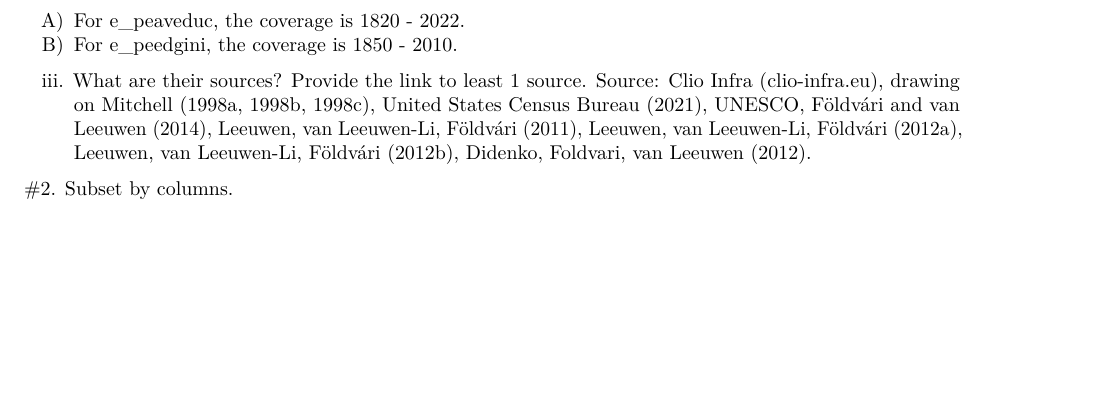
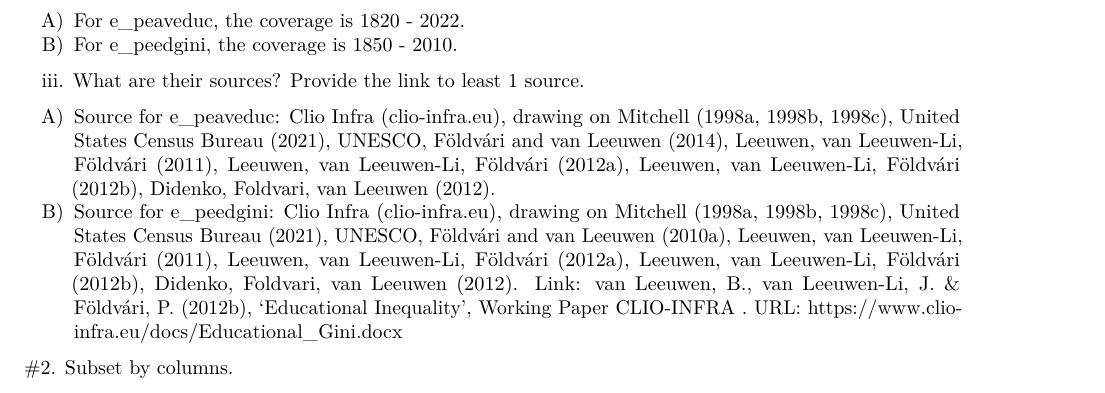
Before and after one commit to Xylophone-dora/POLI3148_DaSPPA_Portfolio_, an R Markdown document (Project 1 GDP/In-class Exercise 2.Rmd): part of page 1 of 5, cut so that both start at the same text, the shorter picture padded with empty space. Rendered offline with R 4.5, knitr and Pandoc, then LaTeX, with nearby package versions; some code elsewhere in the file could not run offline.

Commit message:
Adjusted In-class Exercise 2 work

```diff
--- a/Project 1 GDP/In-class Exercise 2.Rmd
+++ b/Project 1 GDP/In-class Exercise 2.Rmd
@@ -29,7 +29,9 @@ A) For e_peaveduc, the coverage is 1820 - 2022.
 B) For e_peedgini, the coverage is 1850 - 2010.
 
 iii. What are their sources? Provide the link to least 1 source.
-Source: Clio Infra (clio-infra.eu), drawing on Mitchell (1998a, 1998b, 1998c), United States Census Bureau (2021), UNESCO, Földvári and van Leeuwen (2014), Leeuwen, van Leeuwen-Li, Földvári (2011), Leeuwen, van Leeuwen-Li, Földvári (2012a), Leeuwen, van Leeuwen-Li, Földvári (2012b), Didenko, Foldvari, van Leeuwen (2012).
+A) Source for e_peaveduc: Clio Infra (clio-infra.eu), drawing on Mitchell (1998a, 1998b, 1998c), United States Census Bureau (2021), UNESCO, Földvári and van Leeuwen (2014), Leeuwen, van Leeuwen-Li, Földvári (2011), Leeuwen, van Leeuwen-Li, Földvári (2012a), Leeuwen, van Leeuwen-Li, Földvári (2012b), Didenko, Foldvari, van Leeuwen (2012).
+B) Source for e_peedgini: Clio Infra (clio-infra.eu), drawing on Mitchell (1998a, 1998b, 1998c), United States Census Bureau (2021), UNESCO, Földvári and van Leeuwen (2010a), Leeuwen, van Leeuwen-Li, Földvári (2011), Leeuwen, van Leeuwen-Li, Földvári (2012a), Leeuwen, van Leeuwen-Li, Földvári (2012b), Didenko, Foldvari, van Leeuwen (2012).
+Link: van Leeuwen, B., van Leeuwen-Li, J. & Földvári, P. (2012b), ‘Educational Inequality’, Working Paper CLIO-INFRA . URL: https://www.clio-infra.eu/docs/Educational_Gini.docx
 
 #2. Subset by columns.
 
```
